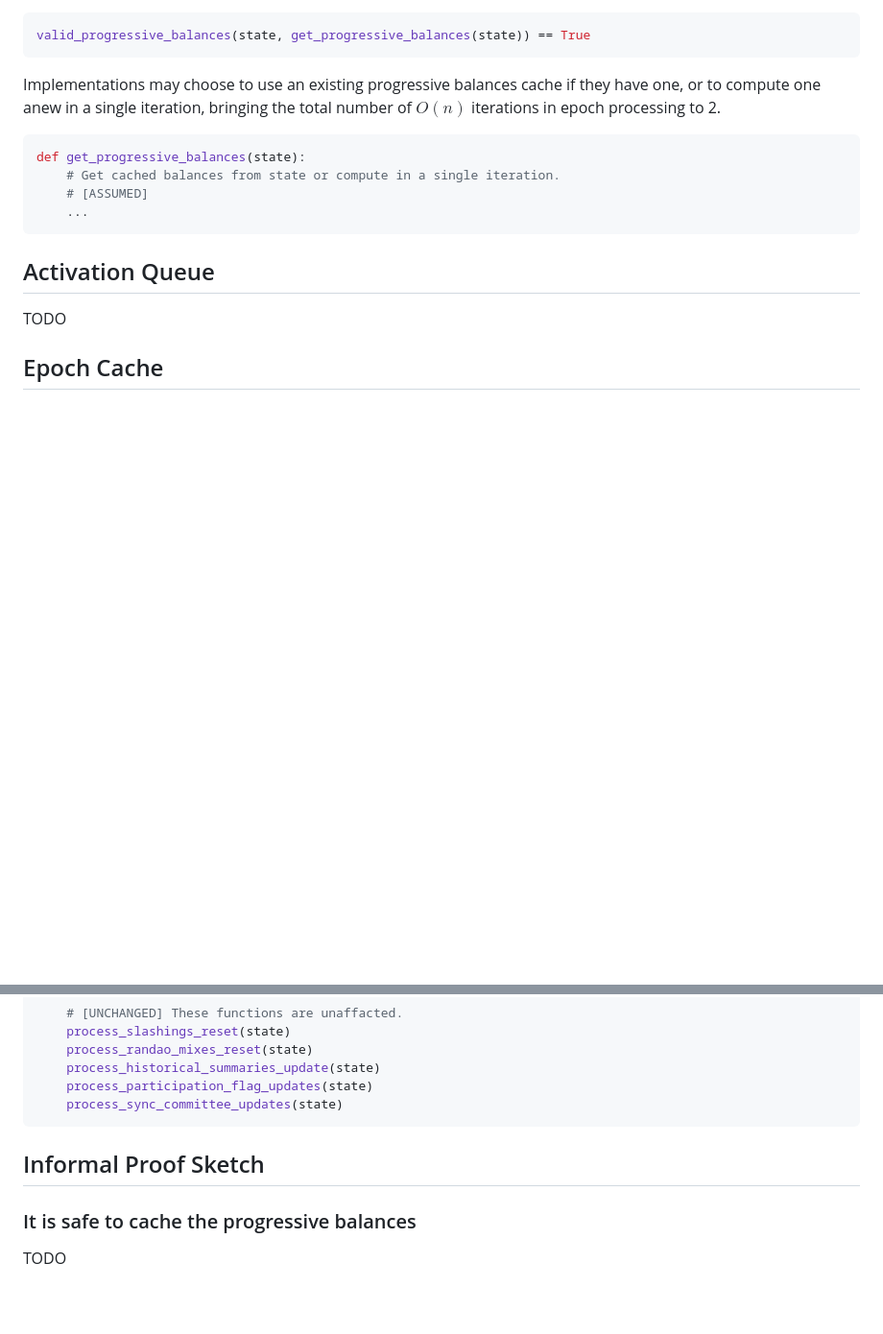
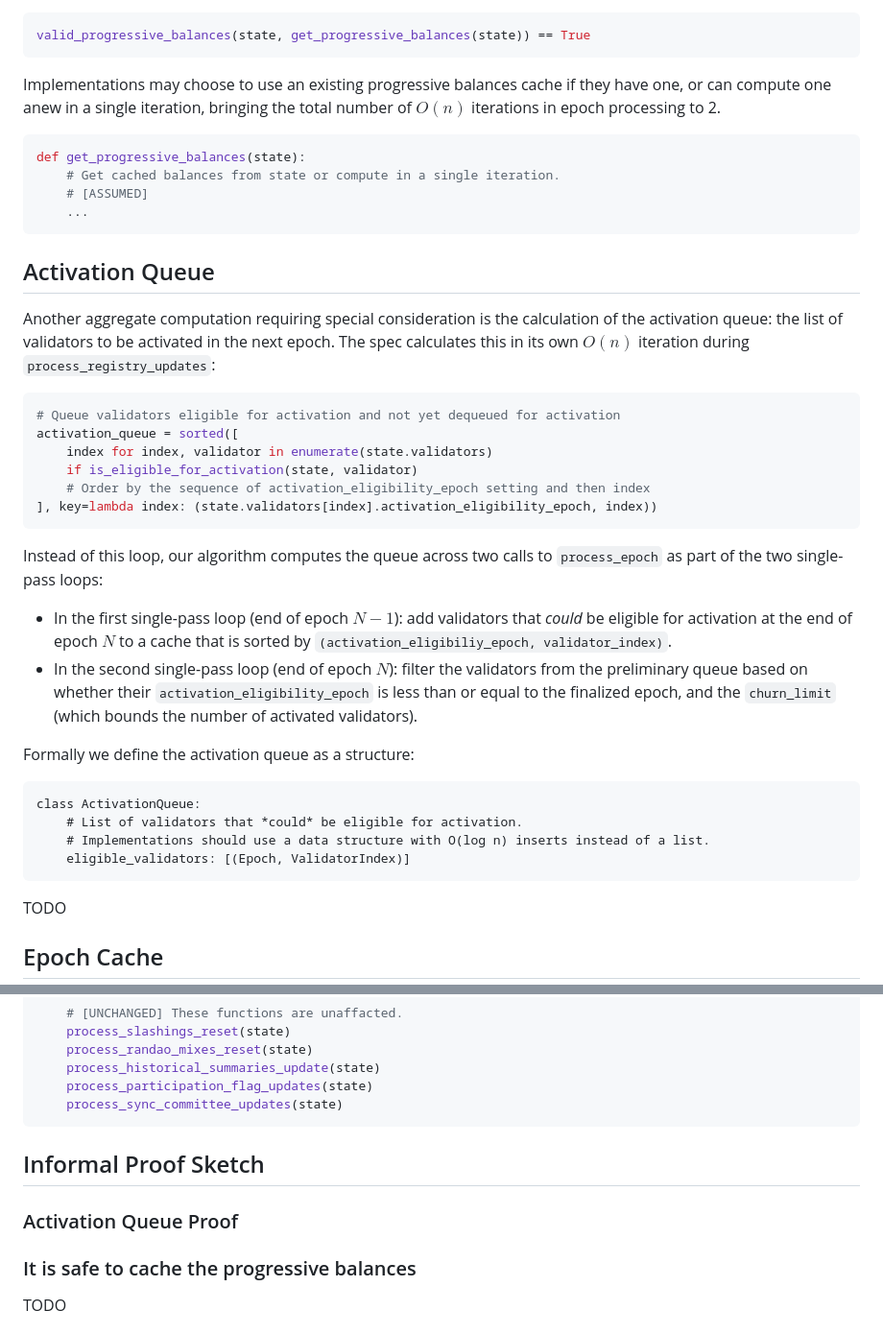
Before and after one commit to crypto523/verified-consensus, a Markdown page: docs/description_and_informal_proof.md, 2 parts joined by grey strips. Shown: that part at 96% size. Drawn GitHub-style; blank space fills up the shorter version.

Commit message:
Little bit more

````diff
--- a/docs/description_and_informal_proof.md
+++ b/docs/description_and_informal_proof.md
@@ -158,7 +158,7 @@ valid_progressive_balances(state, get_progressive_balances(state)) == True
 ```
 
 Implementations may choose to use an existing progressive balances cache if they have one,
-or to compute one anew in a single iteration, bringing the total number of $O(n)$ iterations in
+or can compute one anew in a single iteration, bringing the total number of $O(n)$ iterations in
 epoch processing to 2.
 
 ```python
@@ -169,6 +169,38 @@ def get_progressive_balances(state):
 ```
 
 ## Activation Queue
+
+Another aggregate computation requiring special consideration is the calculation of the activation
+queue: the list of validators to be activated in the next epoch. The spec calculates this in its
+own $O(n)$ iteration during `process_registry_updates`:
+
+```python
+# Queue validators eligible for activation and not yet dequeued for activation
+activation_queue = sorted([
+    index for index, validator in enumerate(state.validators)
+    if is_eligible_for_activation(state, validator)
+    # Order by the sequence of activation_eligibility_epoch setting and then index
+], key=lambda index: (state.validators[index].activation_eligibility_epoch, index))
+```
+
+Instead of this loop, our algorithm computes the queue across two calls to `process_epoch`
+as part of the two single-pass loops:
+
+- In the first single-pass loop (end of epoch $N - 1$): add validators that *could* be eligible for
+  activation at the end of epoch $N$ to a cache that is sorted by `(activation_eligibiliy_epoch,
+  validator_index)`.
+- In the second single-pass loop (end of epoch $N$): filter the validators from the preliminary
+  queue based on whether their `activation_eligibility_epoch` is less than or equal to the
+  finalized epoch, and the `churn_limit` (which bounds the number of activated validators).
+
+Formally we define the activation queue as a structure:
+
+```
+class ActivationQueue:
+    # List of validators that *could* be eligible for activation.
+    # Implementations should use a data structure with O(log n) inserts instead of a list.
+    eligible_validators: [(Epoch, ValidatorIndex)]
+```
 
 TODO
 
@@ -205,6 +237,8 @@ def process_epoch(state: BeaconState) -> None:
 
 ## Informal Proof Sketch
 
+### Activation Queue Proof
+
 ### It is safe to cache the progressive balances
 
 TODO
````
